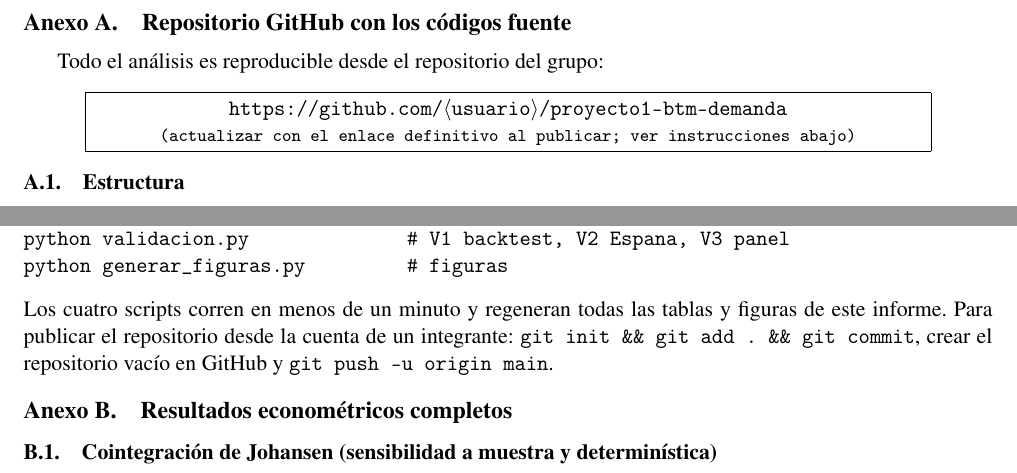
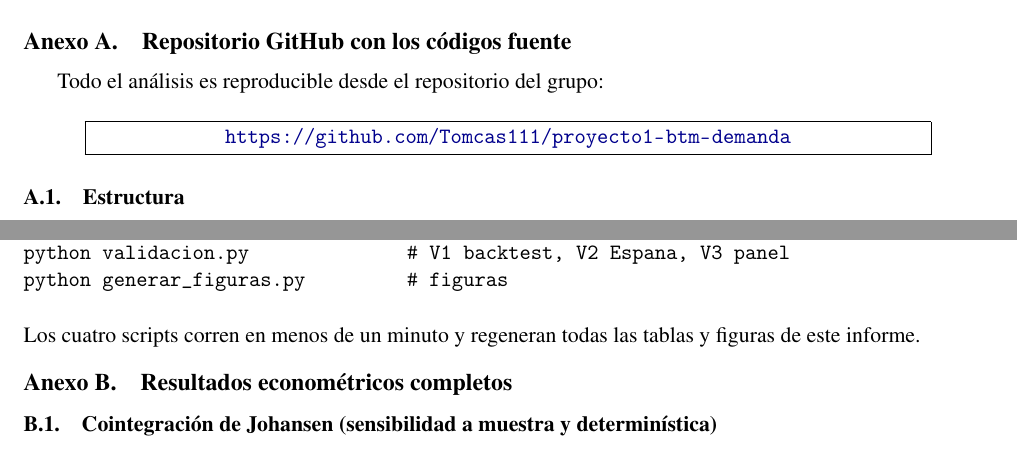
Before and after one commit to Tomcas111/proyecto1-btm-demanda, a LaTeX document (informe/informe_btm.tex, which reads informe/anexos.tex): two parts of page 10 of 16, joined at a grey line, cut so that both start at the same text. Compiled offline with pdfLaTeX.

Commit message:
Actualiza enlace del repositorio en Anexo A y ajustes de redaccion en README

```diff
--- a/informe/anexos.tex
+++ b/informe/anexos.tex
@@ -18,8 +18,7 @@ Todo el análisis es reproducible desde el repositorio del grupo:
 
 \begin{center}
 \fbox{\parbox{.86\linewidth}{\centering\ttfamily
-https://github.com/$\langle$usuario$\rangle$/proyecto1-btm-demanda\\[2pt]
-\footnotesize (actualizar con el enlace definitivo al publicar; ver instrucciones abajo)}}
+\url{https://github.com/Tomcas111/proyecto1-btm-demanda}}}
 \end{center}
 
 \subsection{Estructura}
@@ -56,9 +55,7 @@ python validacion.py              # V1 backtest, V2 Espana, V3 panel
 python generar_figuras.py         # figuras
 \end{verbatim}
 Los cuatro scripts corren en menos de un minuto y regeneran todas las tablas
-y figuras de este informe. Para publicar el repositorio desde la cuenta de un
-integrante: \texttt{git init \&\& git add .\ \&\& git commit}, crear el
-repositorio vacío en GitHub y \texttt{git push -u origin main}.
+y figuras de este informe.
 
 % ------------------------------------------------------------------ B
 \section{Resultados econométricos completos}
```
Also changed, not shown: informe/informe_btm.pdf.
